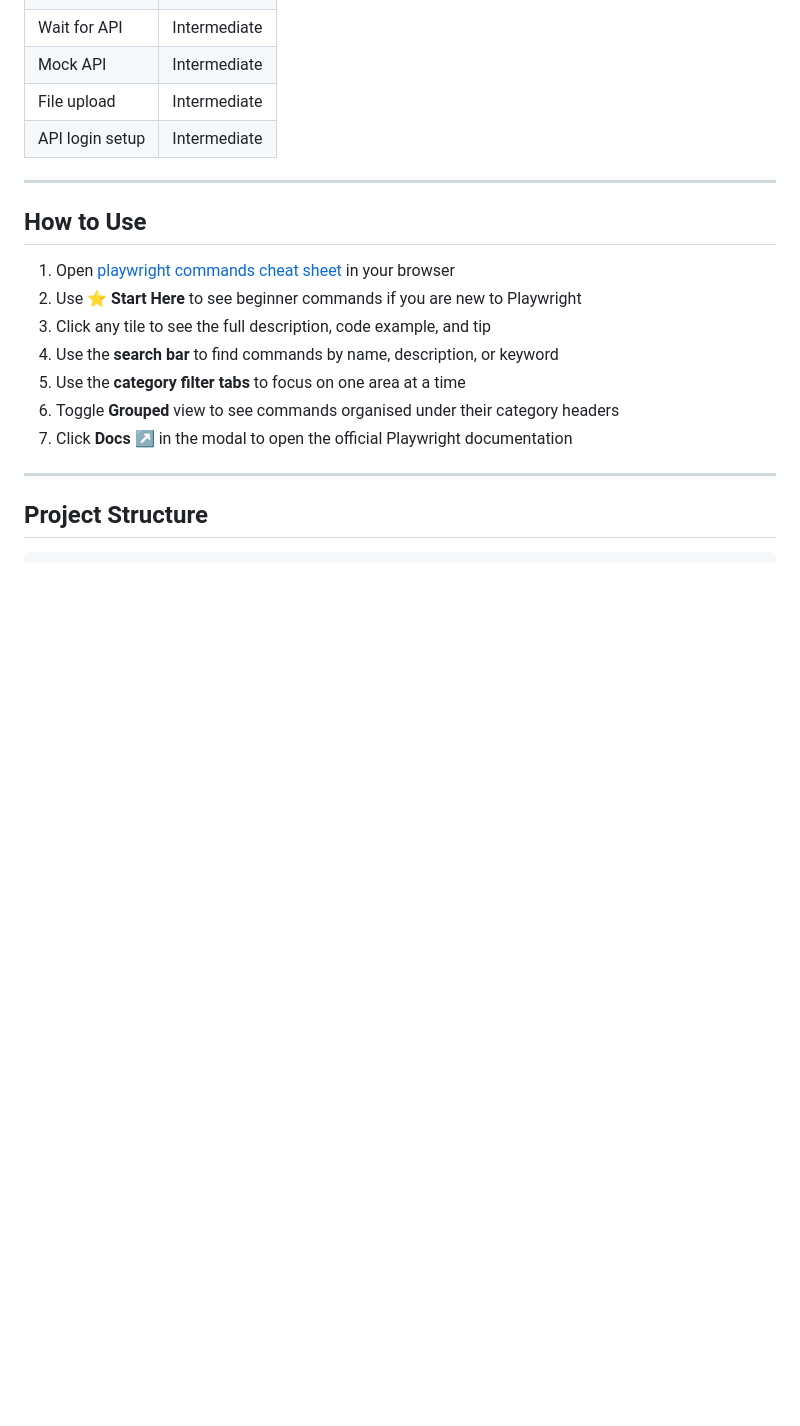
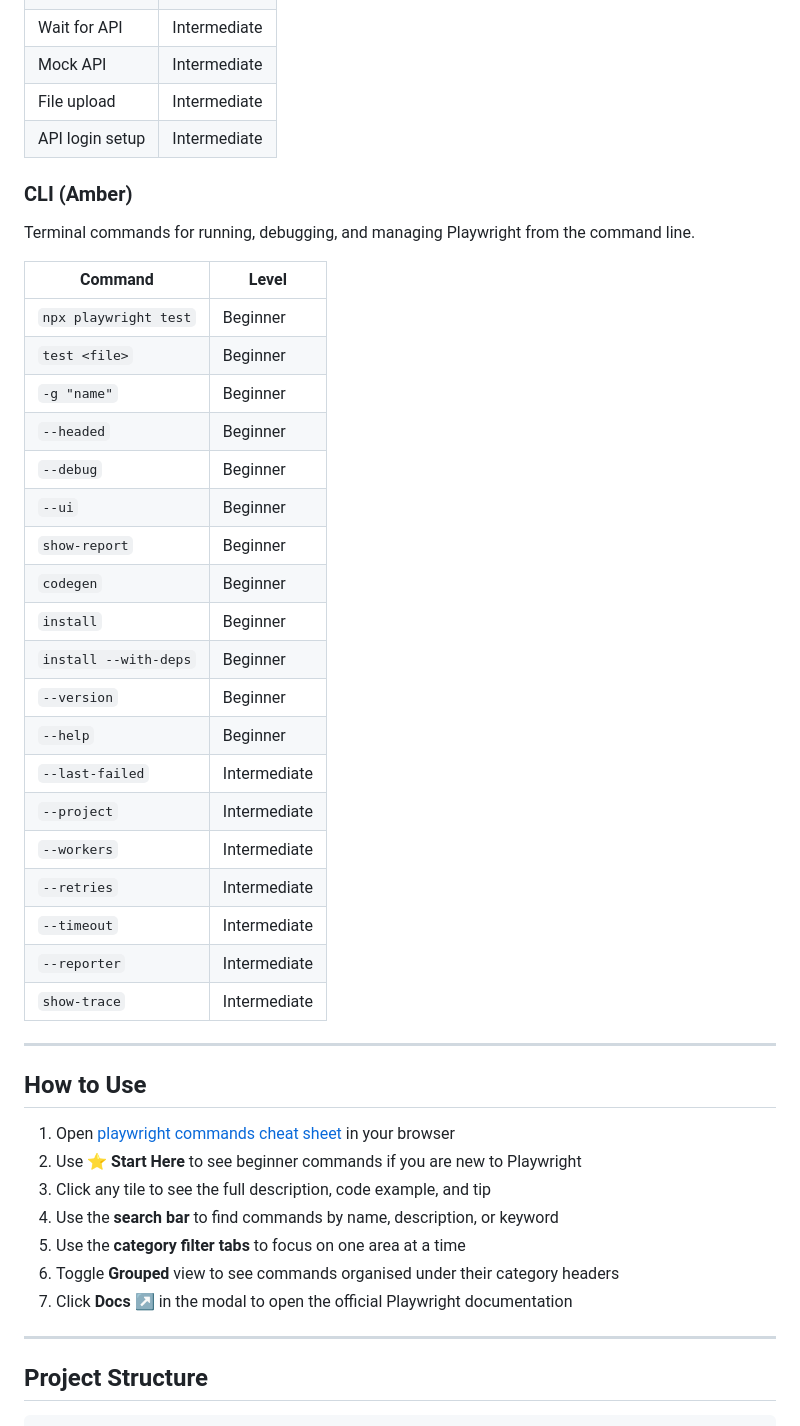
Before and after one commit to youvegotnigel/playwright-commands-cheat-sheet, a Markdown page: readme.md, the part around the change. Drawn GitHub-style; blank space fills up the shorter version.

```diff
--- a/readme.md
+++ b/readme.md
@@ -171,6 +171,31 @@ Complete multi-step test examples showing how commands work together.
 | File upload | Intermediate |
 | API login setup | Intermediate |
 
+### CLI (Amber)
+Terminal commands for running, debugging, and managing Playwright from the command line.
+
+| Command | Level |
+|---|---|
+| `npx playwright test` | Beginner |
+| `test <file>` | Beginner |
+| `-g "name"` | Beginner |
+| `--headed` | Beginner |
+| `--debug` | Beginner |
+| `--ui` | Beginner |
+| `show-report` | Beginner |
+| `codegen` | Beginner |
+| `install` | Beginner |
+| `install --with-deps` | Beginner |
+| `--version` | Beginner |
+| `--help` | Beginner |
+| `--last-failed` | Intermediate |
+| `--project` | Intermediate |
+| `--workers` | Intermediate |
+| `--retries` | Intermediate |
+| `--timeout` | Intermediate |
+| `--reporter` | Intermediate |
+| `show-trace` | Intermediate |
+
 ---
 
 ## How to Use
```
